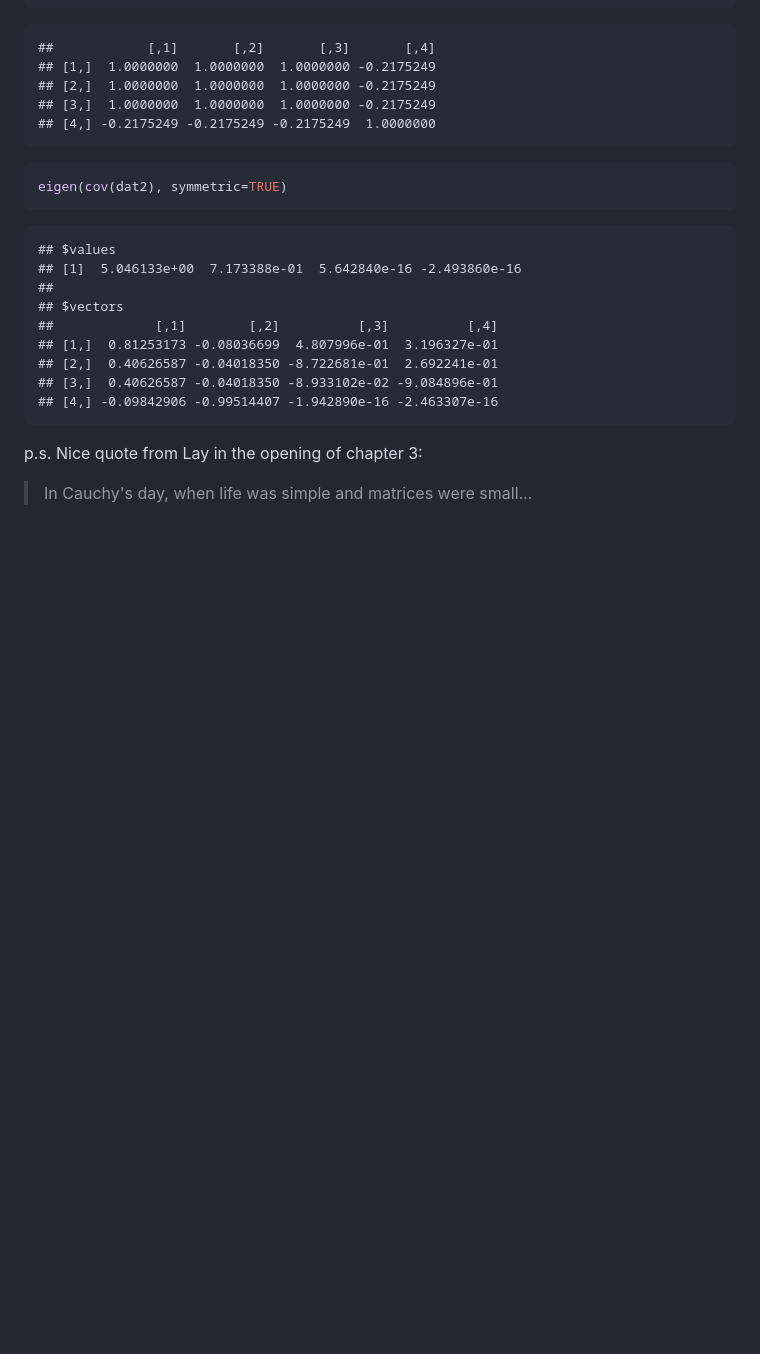
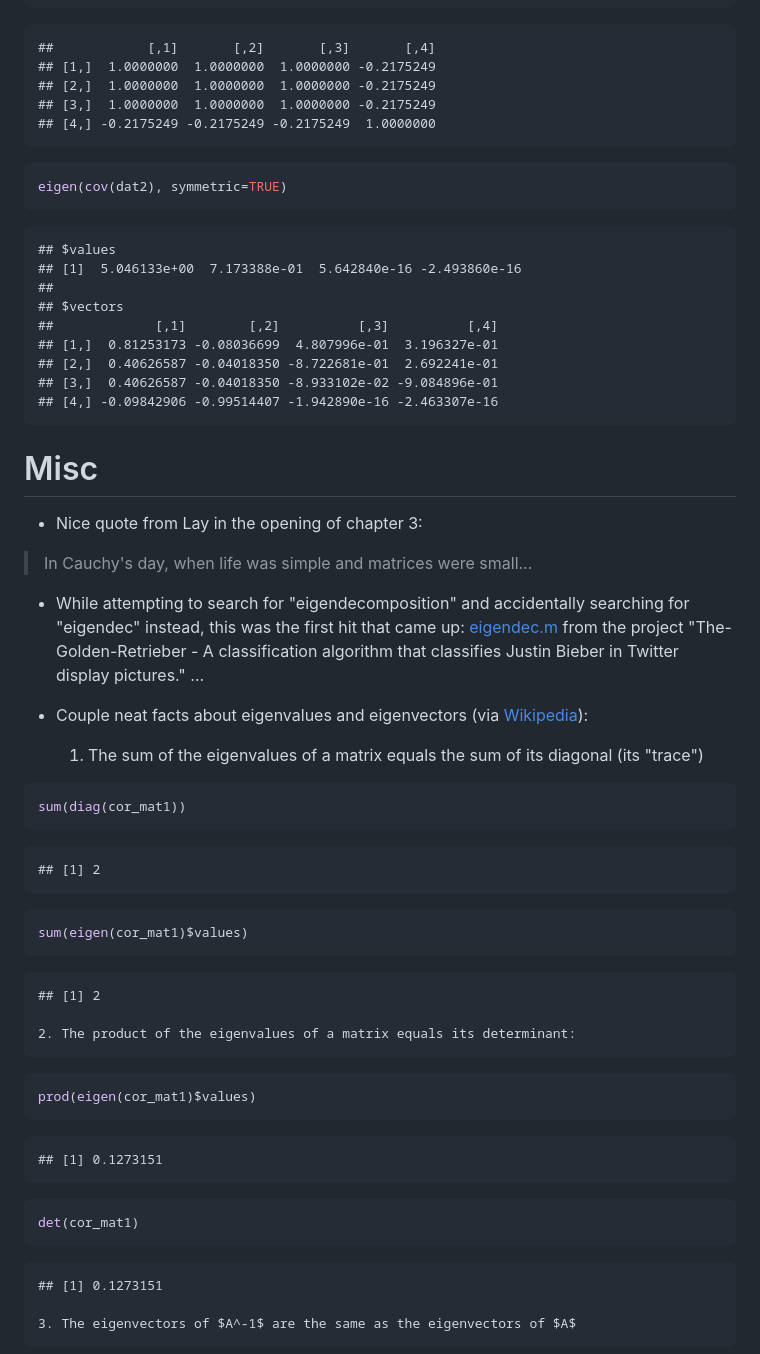
Before and after one commit to khughitt/linear-models-study-group, a Markdown page: 11-linear-algebra-review-xi/README.md, the part around the change printed below. Drawn GitHub-style; blank space fills up the shorter version.

````diff
--- a/11-linear-algebra-review-xi/README.md
+++ b/11-linear-algebra-review-xi/README.md
@@ -366,6 +368,43 @@ eigen(cov(dat2), symmetric=TRUE)
     ## [3,]  0.40626587 -0.04018350 -8.933102e-02 -9.084896e-01
     ## [4,] -0.09842906 -0.99514407 -1.942890e-16 -2.463307e-16
 
-p.s. Nice quote from Lay in the opening of chapter 3:
+Misc
+====
+
+-   Nice quote from Lay in the opening of chapter 3:
 
 > In Cauchy's day, when life was simple and matrices were small...
+
+-   While attempting to search for "eigendecomposition" and accidentally searching for "eigendec" instead, this was the first hit that came up: [eigendec.m](https://github.com/CamDavidsonPilon/The-Golden-Retrieber/blob/master/eigendec.m) from the project "The-Golden-Retrieber - A classification algorithm that classifies Justin Bieber in Twitter display pictures." ...
+
+-   Couple neat facts about eigenvalues and eigenvectors (via [Wikipedia](https://en.wikipedia.org/wiki/Eigendecomposition_of_a_matrix)):
+    1.  The sum of the eigenvalues of a matrix equals the sum of its diagonal (its "trace")
+
+``` r
+sum(diag(cor_mat1))
+```
+
+    ## [1] 2
+
+``` r
+sum(eigen(cor_mat1)$values)
+```
+
+    ## [1] 2
+
+    2. The product of the eigenvalues of a matrix equals its determinant:
+
+``` r
+prod(eigen(cor_mat1)$values)
+```
+
+    ## [1] 0.1273151
+
+``` r
+det(cor_mat1)
+```
+
+    ## [1] 0.1273151
+
+    3. The eigenvectors of $A^-1$ are the same as the eigenvectors of $A$
+
````
Also changed, not shown: other parts of 11-linear-algebra-review-xi/README.md (+37 -0 lines), 11-linear-algebra-review-xi/img/Eigenvectors.gif (added), 1 other file.
